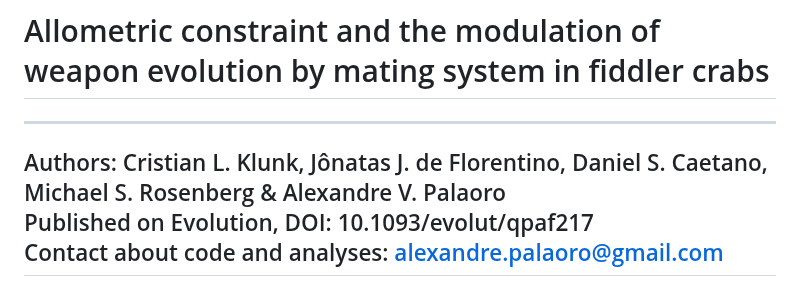
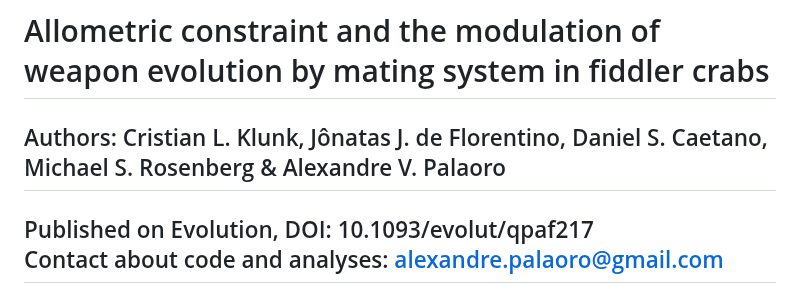
Before and after one commit to alexandrepalaoro/fiddler-claw, a Markdown page: README.md, the part around the change. Rendered like a GitHub page.

```diff
--- a/README.md
+++ b/README.md
@@ -1,6 +1,7 @@
 # Allometric constraint and the modulation of weapon evolution by mating system in fiddler crabs
+
+Authors: Cristian L. Klunk, Jônatas J. de Florentino, Daniel S. Caetano, Michael S. Rosenberg & Alexandre V. Palaoro <br>
 ---
-Authors: Cristian L. Klunk, Jônatas J. de Florentino, Daniel S. Caetano, Michael S. Rosenberg & Alexandre V. Palaoro <br>
 Published on Evolution, DOI: 10.1093/evolut/qpaf217 <br>
 Contact about code and analyses: alexandre.palaoro@gmail.com
 ---
```
